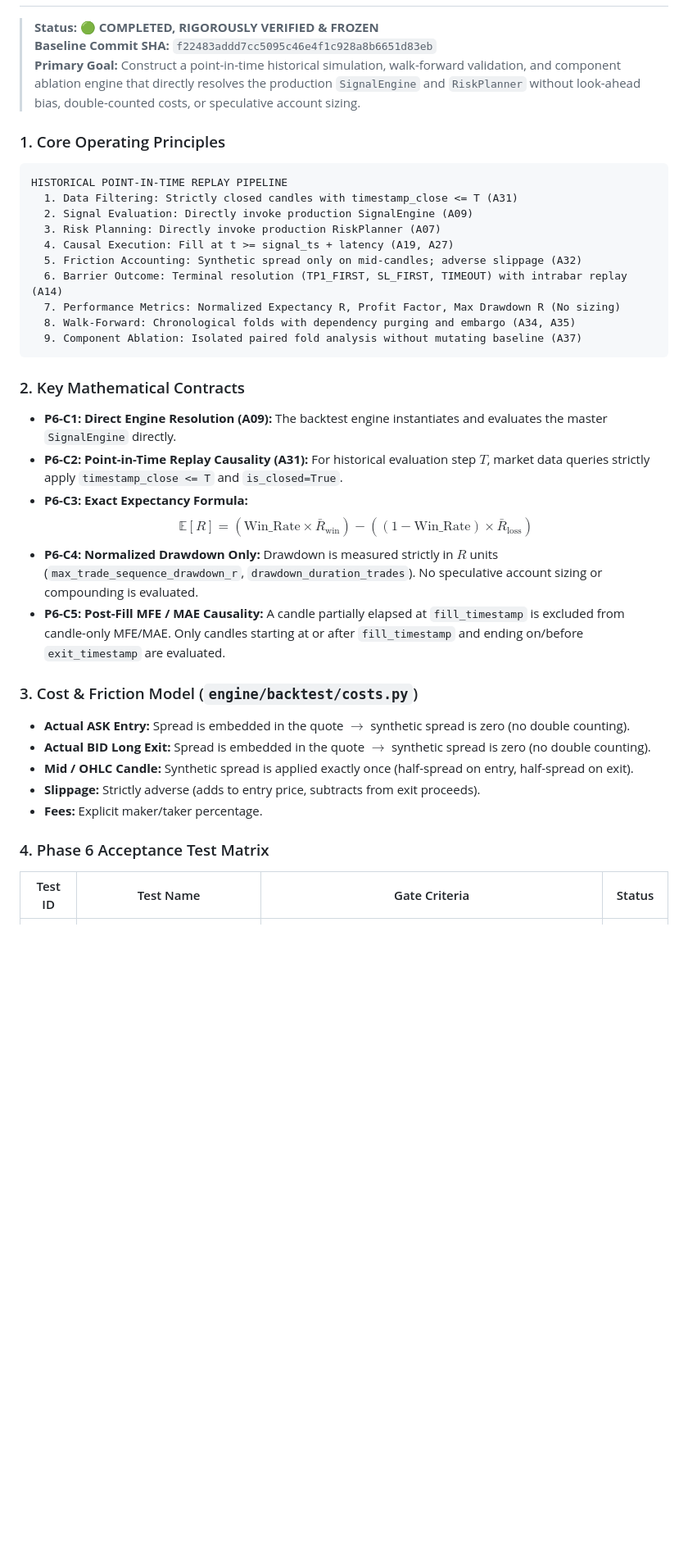
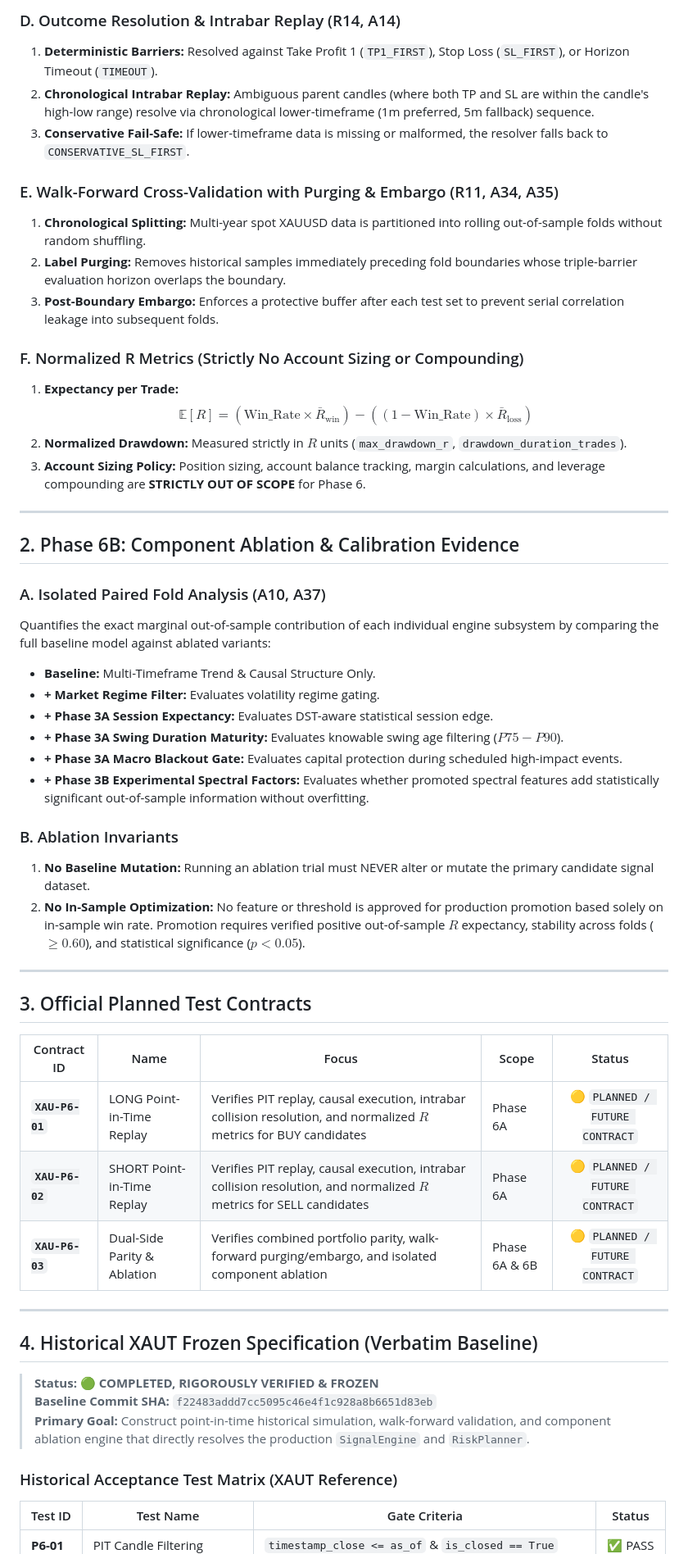
Before and after one commit to rahmatauliya10/AurumIQ, a Markdown page: docs/phases/PHASE_6_BACKTEST_VALIDATION.md, the part around one of its changes. Shown at 82% size. GitHub-like rendering; blank space fills up the shorter version.

Commit message:
docs(xauusd): consolidate Phase 6 validation specification

````diff
--- a/docs/phases/PHASE_6_BACKTEST_VALIDATION.md
+++ b/docs/phases/PHASE_6_BACKTEST_VALIDATION.md
@@ -23,41 +60,55 @@ All core backtest methodologies established during the historical baseline (Poin
+### D. Outcome Resolution & Intrabar Replay (R14, A14)
+1. **Deterministic Barriers:** Resolved against Take Profit 1 (`TP1_FIRST`), Stop Loss (`SL_FIRST`), or Horizon Timeout (`TIMEOUT`).
+2. **Chronological Intrabar Replay:** Ambiguous parent candles (where both TP and SL are within the candle's high-low range) resolve via chronological lower-timeframe (1m preferred, 5m fallback) sequence.
+3. **Conservative Fail-Safe:** If lower-timeframe data is missing or malformed, the resolver falls back to `CONSERVATIVE_SL_FIRST`.
+
+### E. Walk-Forward Cross-Validation with Purging & Embargo (R11, A34, A35)
+1. **Chronological Splitting:** Multi-year spot XAUUSD data is partitioned into rolling out-of-sample folds without random shuffling.
+2. **Label Purging:** Removes historical samples immediately preceding fold boundaries whose triple-barrier evaluation horizon overlaps the boundary.
+3. **Post-Boundary Embargo:** Enforces a protective buffer after each test set to prevent serial correlation leakage into subsequent folds.
+
+### F. Normalized R Metrics (Strictly No Account Sizing or Compounding)
+1. **Expectancy per Trade:**
+   $$\mathbb{E}[R] = (\text{Win\_Rate} \times \bar{R}_{\text{win}}) - ((1 - \text{Win\_Rate}) \times \bar{R}_{\text{loss}})$$
+2. **Normalized Drawdown:** Measured strictly in $R$ units (`max_drawdown_r`, `drawdown_duration_trades`).
+3. **Account Sizing Policy:** Position sizing, account balance tracking, margin calculations, and leverage compounding are **STRICTLY OUT OF SCOPE** for Phase 6.
+
+---
+
+## 2. Phase 6B: Component Ablation & Calibration Evidence
+
+### A. Isolated Paired Fold Analysis (A10, A37)
+Quantifies the exact marginal out-of-sample contribution of each individual engine subsystem by comparing the full baseline model against ablated variants:
+- **Baseline:** Multi-Timeframe Trend & Causal Structure Only.
+- **+ Market Regime Filter:** Evaluates volatility regime gating.
+- **+ Phase 3A Session Expectancy:** Evaluates DST-aware statistical session edge.
+- **+ Phase 3A Swing Duration Maturity:** Evaluates knowable swing age filtering ($P75-P90$).
+- **+ Phase 3A Macro Blackout Gate:** Evaluates capital protection during scheduled high-impact events.
+- **+ Phase 3B Experimental Spectral Factors:** Evaluates whether promoted spectral features add statistically significant out-of-sample information without overfitting.
+
+### B. Ablation Invariants
+1. **No Baseline Mutation:** Running an ablation trial must NEVER alter or mutate the primary candidate signal dataset.
+2. **No In-Sample Optimization:** No feature or threshold is approved for production promotion based solely on in-sample win rate. Promotion requires verified positive out-of-sample $R$ expectancy, stability across folds ($\ge 0.60$), and statistical significance ($p < 0.05$).
+
+---
+
+## 3. Official Planned Test Contracts
+
+| Contract ID | Name | Focus | Scope | Status |
+|---|---|---|---|:---:|
+| **`XAU-P6-01`** | LONG Point-in-Time Replay | Verifies PIT replay, causal execution, intrabar collision resolution, and normalized $R$ metrics for BUY candidates | Phase 6A | 🟡 `PLANNED / FUTURE CONTRACT` |
+| **`XAU-P6-02`** | SHORT Point-in-Time Replay | Verifies PIT replay, causal execution, intrabar collision resolution, and normalized $R$ metrics for SELL candidates | Phase 6A | 🟡 `PLANNED / FUTURE CONTRACT` |
+| **`XAU-P6-03`** | Dual-Side Parity & Ablation | Verifies combined portfolio parity, walk-forward purging/embargo, and isolated component ablation | Phase 6A & 6B | 🟡 `PLANNED / FUTURE CONTRACT` |
+
+---
+
+## 4. Historical XAUT Frozen Specification (Verbatim Baseline)
 
 > **Status:** 🟢 **COMPLETED, RIGOROUSLY VERIFIED & FROZEN**
 > **Baseline Commit SHA:** `f22483addd7cc5095c46e4f1c928a8b6651d83eb`
-> **Primary Goal:** Construct a point-in-time historical simulation, walk-forward validation, and component ablation engine that directly resolves the production `SignalEngine` and `RiskPlanner` without look-ahead bias, double-counted costs, or speculative account sizing.
+> **Primary Goal:** Construct point-in-time historical simulation, walk-forward validation, and component ablation engine that directly resolves the production `SignalEngine` and `RiskPlanner`.
 
-### 1. Core Operating Principles
-
-```text
-HISTORICAL POINT-IN-TIME REPLAY PIPELINE
-  1. Data Filtering: Strictly closed candles with timestamp_close <= T (A31)
-  2. Signal Evaluation: Directly invoke production SignalEngine (A09)
-  3. Risk Planning: Directly invoke production RiskPlanner (A07)
-  4. Causal Execution: Fill at t >= signal_ts + latency (A19, A27)
-  5. Friction Accounting: Synthetic spread only on mid-candles; adverse slippage (A32)
-  6. Barrier Outcome: Terminal resolution (TP1_FIRST, SL_FIRST, TIMEOUT) with intrabar replay (A14)
-  7. Performance Metrics: Normalized Expectancy R, Profit Factor, Max Drawdown R (No sizing)
-  8. Walk-Forward: Chronological folds with dependency purging and embargo (A34, A35)
-  9. Component Ablation: Isolated paired fold analysis without mutating baseline (A37)
-```
-
-### 2. Key Mathematical Contracts
-
-- **P6-C1: Direct Engine Resolution (A09):** The backtest engine instantiates and evaluates the master `SignalEngine` directly.
-- **P6-C2: Point-in-Time Replay Causality (A31):** For historical evaluation step $T$, market data queries strictly apply `timestamp_close <= T` and `is_closed=True`.
-- **P6-C3: Exact Expectancy Formula:**
-  $$\mathbb{E}[R] = (\text{Win\_Rate} \times \bar{R}_{\text{win}}) - ((1 - \text{Win\_Rate}) \times \bar{R}_{\text{loss}})$$
-- **P6-C4: Normalized Drawdown Only:** Drawdown is measured strictly in $R$ units (`max_trade_sequence_drawdown_r`, `drawdown_duration_trades`). No speculative account sizing or compounding is evaluated.
-- **P6-C5: Post-Fill MFE / MAE Causality:** A candle partially elapsed at `fill_timestamp` is excluded from candle-only MFE/MAE. Only candles starting at or after `fill_timestamp` and ending on/before `exit_timestamp` are evaluated.
-
-### 3. Cost & Friction Model (`engine/backtest/costs.py`)
-
-- **Actual ASK Entry:** Spread is embedded in the quote $\rightarrow$ synthetic spread is zero (no double counting).
-- **Actual BID Long Exit:** Spread is embedded in the quote $\rightarrow$ synthetic spread is zero (no double counting).
-- **Mid / OHLC Candle:** Synthetic spread is applied exactly once (half-spread on entry, half-spread on exit).
-- **Slippage:** Strictly adverse (adds to entry price, subtracts from exit proceeds).
-- **Fees:** Explicit maker/taker percentage.
-
-### 4. Phase 6 Acceptance Test Matrix
+### Historical Acceptance Test Matrix (XAUT Reference)
 
 | Test ID | Test Name | Gate Criteria | Status |
 |---|---|---|:---:|
````
Also changed, not shown: other parts of docs/phases/PHASE_6_BACKTEST_VALIDATION.md (+49 -53 lines), docs/phases/PHASE_6_BACKTESTING_ABLATION.md (+16 -29 lines).
